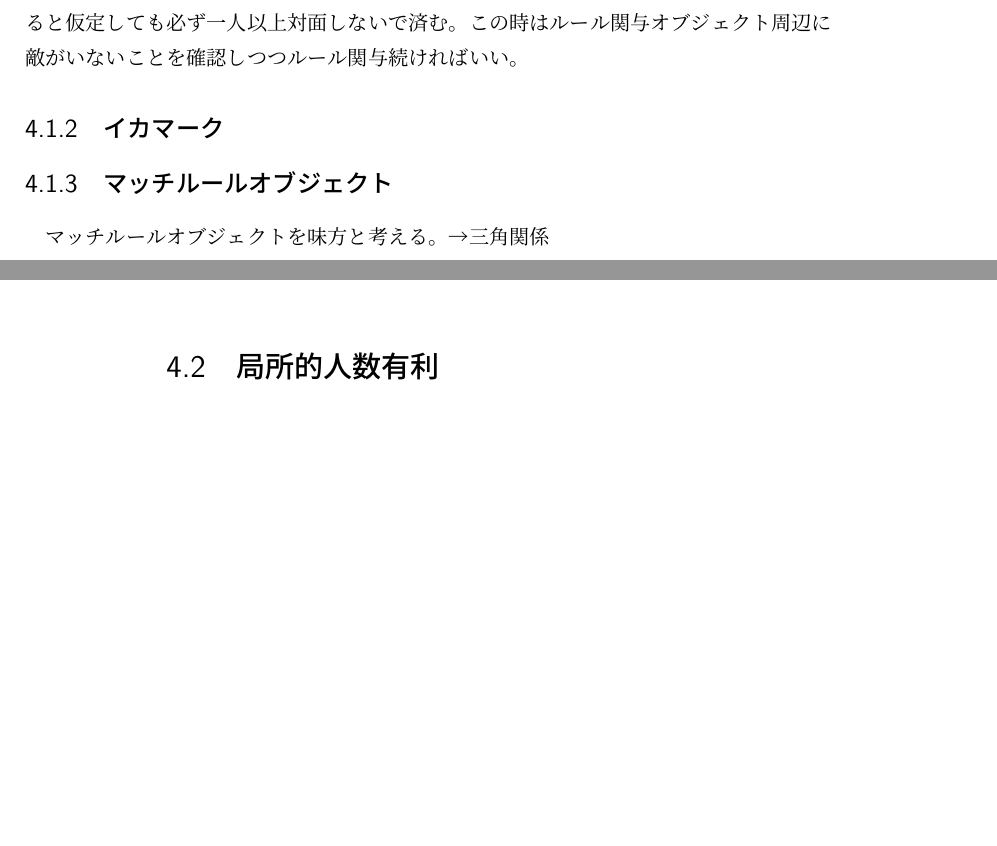
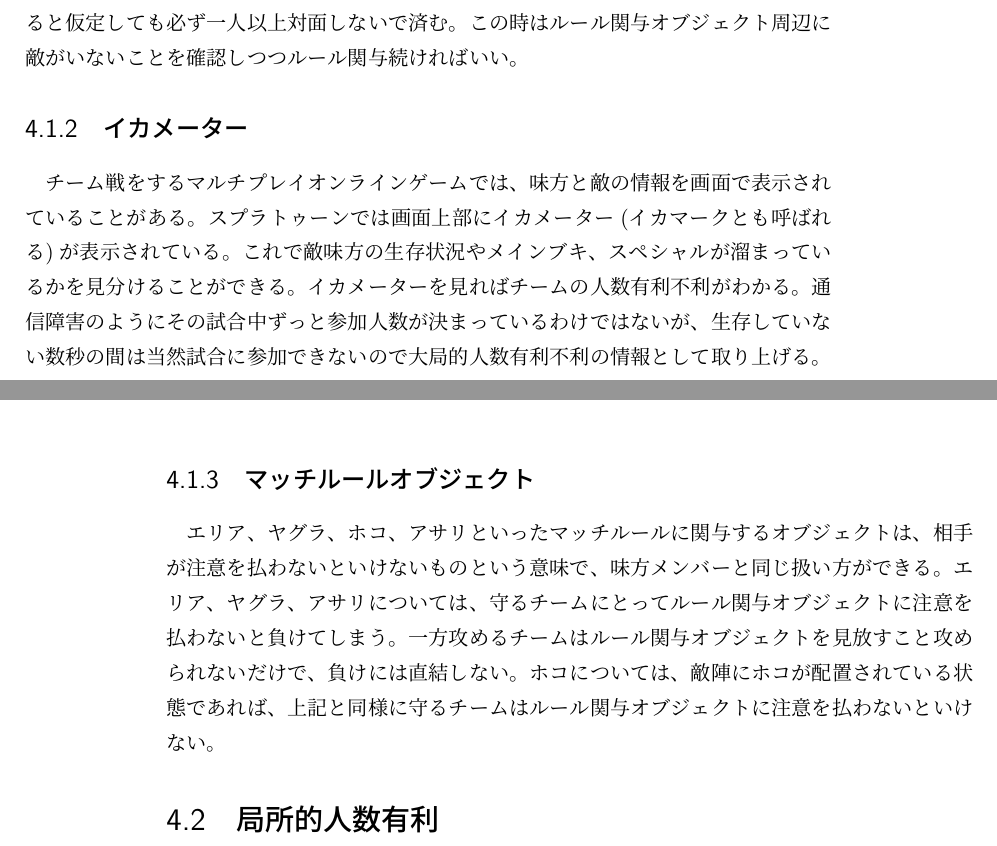
Before and after one commit to sato-toma/report, a LaTeX book (game/splatoon.tex): two parts of pages 17 and 18 of 27, joined at a grey line, cut so that both start at the same text, the shorter picture padded with empty space. Compiled offline with pLaTeX and dvipdfmx.

Commit message:
add イカメーター

```diff
--- a/game/splatoon.tex
+++ b/game/splatoon.tex
@@ -258,9 +258,21 @@ Splatoonは大変面白いゲームであり、世界中から愛されている
 
 
 
-\subsection{イカマーク}
+\subsection{イカメーター}
+チーム戦をするマルチプレイオンラインゲームでは、味方と敵の情報を画面で表示されていることがある。
+スプラトゥーンでは画面上部にイカメーター(イカマークとも呼ばれる)が表示されている。
+これで敵味方の生存状況やメインブキ、スペシャルが溜まっているかを見分けることができる。
+イカメーターを見ればチームの人数有利不利がわかる。通信障害のようにその試合中ずっと参加人数が決まっているわけではないが、
+生存していない数秒の間は当然試合に参加できないので大局的人数有利不利の情報として取り上げる。
+
+
 \subsection{マッチルールオブジェクト}
-マッチルールオブジェクトを味方と考える。→三角関係
+エリア、ヤグラ、ホコ、アサリといったマッチルールに関与するオブジェクトは、相手が注意を払わないといけないものという意味で、味方メンバーと同じ扱い方ができる。
+エリア、ヤグラ、アサリについては、守るチームにとってルール関与オブジェクトに注意を払わないと負けてしまう。一方攻めるチームはルール関与オブジェクトを見放すこと攻められないだけで、負けには直結しない。
+ホコについては、敵陣にホコが配置されている状態であれば、上記と同様に守るチームはルール関与オブジェクトに注意を払わないといけない。
+
+
+
 
 \section{局所的人数有利}
 \subsection{三角関係}
```
